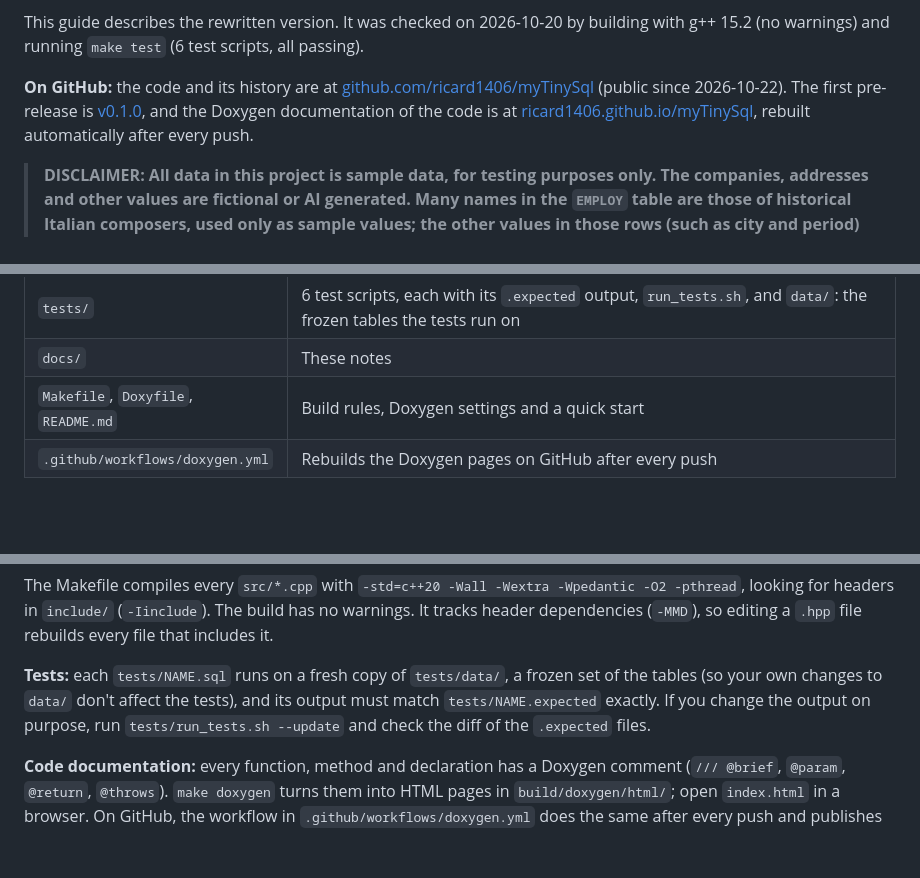
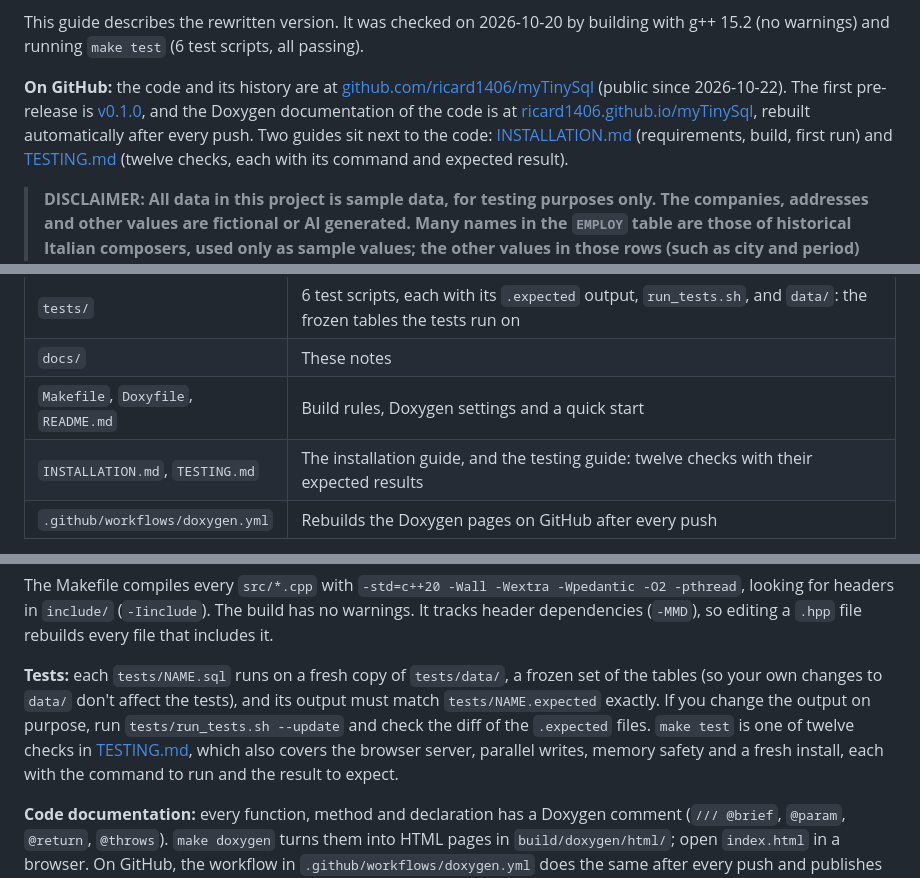
Before and after one commit to ricard1406/myTinySql, a Markdown page: docs/project-guide.md, 3 parts joined by grey strips. Drawn GitHub-style; blank space fills up the shorter version.

Commit message:
Docs: link TESTING.md from the project guide
Co-Authored-By: Claude Opus 5.5 <noreply@anthropic.com>

```diff
--- a/docs/project-guide.md
+++ b/docs/project-guide.md
@@ -22,7 +22,7 @@ What it supports:
 
 This guide describes the rewritten version. It was checked on 2026-10-20 by building with g++ 15.2 (no warnings) and running `make test` (6 test scripts, all passing).
 
-**On GitHub:** the code and its history are at [github.com/ricard1406/myTinySql](https://github.com/ricard1406/myTinySql) (public since 2026-10-22). The first pre-release is [v0.1.0](https://github.com/ricard1406/myTinySql/releases/tag/v0.1.0), and the Doxygen documentation of the code is at [ricard1406.github.io/myTinySql](https://ricard1406.github.io/myTinySql/), rebuilt automatically after every push.
+**On GitHub:** the code and its history are at [github.com/ricard1406/myTinySql](https://github.com/ricard1406/myTinySql) (public since 2026-10-22). The first pre-release is [v0.1.0](https://github.com/ricard1406/myTinySql/releases/tag/v0.1.0), and the Doxygen documentation of the code is at [ricard1406.github.io/myTinySql](https://ricard1406.github.io/myTinySql/), rebuilt automatically after every push. Two guides sit next to the code: [INSTALLATION.md](../INSTALLATION.md) (requirements, build, first run) and [TESTING.md](../TESTING.md) (twelve checks, each with its command and expected result).
 
 > **DISCLAIMER: All data in this project is sample data, for testing purposes only. The companies, addresses and other values are fictional or AI generated. Many names in the `EMPLOY` table are those of historical Italian composers, used only as sample values; the other values in those rows (such as city and period) are sample data and may not be accurate. Any other resemblance to real persons, living or dead, or actual places is purely coincidental.**
 
@@ -52,6 +52,7 @@ The code is in `src/` (8 `.cpp` files) and `include/` (7 `.hpp` headers), 2,094
 | `tests/` | 6 test scripts, each with its `.expected` output, `run_tests.sh`, and `data/`: the frozen tables the tests run on |
 | `docs/` | These notes |
 | `Makefile`, `Doxyfile`, `README.md` | Build rules, Doxygen settings and a quick start |
+| `INSTALLATION.md`, `TESTING.md` | The installation guide, and the testing guide: twelve checks with their expected results |
 | `.github/workflows/doxygen.yml` | Rebuilds the Doxygen pages on GitHub after every push |
 
 One data change from 2023: the ruler line `0123456789...` at the top of `CAL_WEEKLY_DATA` was removed, because it was printed as a row. `SYSTEM_DATA` is no longer needed, since `DESCRIBE` now reads `SYSTEM_TABLE`.
@@ -166,7 +167,7 @@ make clean    # removes build/ and the binary
 
 The Makefile compiles every `src/*.cpp` with `-std=c++20 -Wall -Wextra -Wpedantic -O2 -pthread`, looking for headers in `include/` (`-Iinclude`). The build has no warnings. It tracks header dependencies (`-MMD`), so editing a `.hpp` file rebuilds every file that includes it.
 
-**Tests:** each `tests/NAME.sql` runs on a fresh copy of `tests/data/`, a frozen set of the tables (so your own changes to `data/` don't affect the tests), and its output must match `tests/NAME.expected` exactly. If you change the output on purpose, run `tests/run_tests.sh --update` and check the diff of the `.expected` files.
+**Tests:** each `tests/NAME.sql` runs on a fresh copy of `tests/data/`, a frozen set of the tables (so your own changes to `data/` don't affect the tests), and its output must match `tests/NAME.expected` exactly. If you change the output on purpose, run `tests/run_tests.sh --update` and check the diff of the `.expected` files. `make test` is one of twelve checks in [TESTING.md](../TESTING.md), which also covers the browser server, parallel writes, memory safety and a fresh install, each with the command to run and the result to expect.
 
 **Code documentation:** every function, method and declaration has a Doxygen comment (`/// @brief`, `@param`, `@return`, `@throws`). `make doxygen` turns them into HTML pages in `build/doxygen/html/`; open `index.html` in a browser. On GitHub, the workflow in `.github/workflows/doxygen.yml` does the same after every push and publishes the pages at https://ricard1406.github.io/myTinySql/. The settings are in `Doxyfile`, and Doxygen reports any declaration left undocumented (there are none today).
 
```
